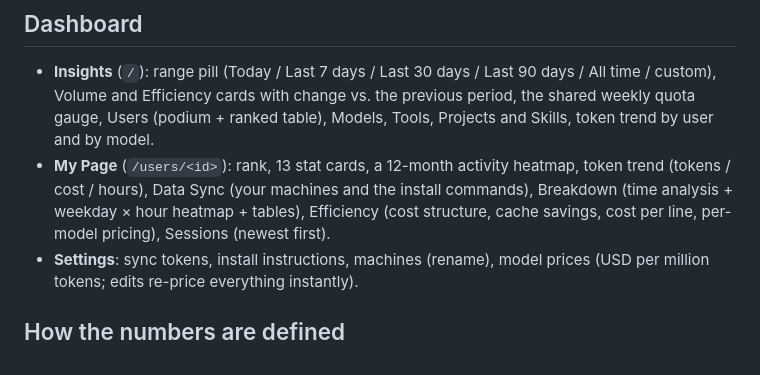
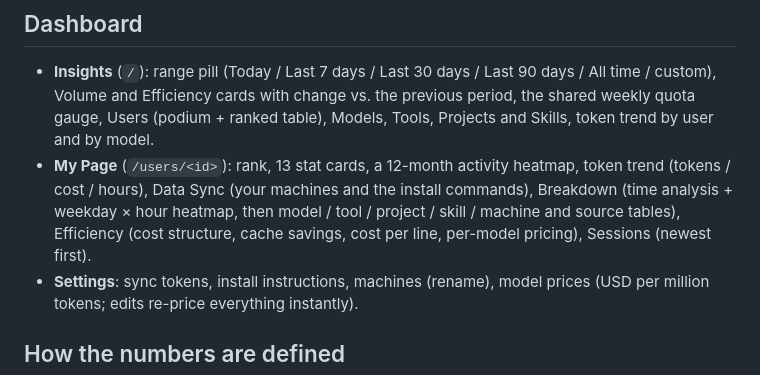
Before and after one commit to Azealoo/codex-kaboo, a Markdown page: README.md, the part around the change. GitHub-like rendering.

Commit message:
Name the Breakdown tab's six tables instead of calling them "tables"
The Dashboard section was written before the per-user page existed. Checked
against the finished app it is accurate everywhere else — USER_OVERVIEW_KEYS
has exactly the 13 stat cards claimed, presetLabel emits exactly the six range
labels listed, and the weekday x hour heatmap really does live inside
TimeAnalysisCard rather than beside it — but "tables" hid the Sources table
entirely. That one is worth naming: it breaks usage down by cli / exec /
sub-agent, which is what makes the sub-agent accounting rule described two
sections below visible in the UI.

Co-Authored-By: Claude Opus 5 <noreply@anthropic.com>
Claude-Session: https://claude.ai/code/session_01Q8G1yVYF1rfbje5mJGvMVt

```diff
--- a/README.md
+++ b/README.md
@@ -116,8 +116,9 @@ exactly that and the schedule is repinned to the current Node.
   user and by model.
 - **My Page** (`/users/<id>`): rank, 13 stat cards, a 12-month activity heatmap, token trend
   (tokens / cost / hours), Data Sync (your machines and the install commands), Breakdown
-  (time analysis + weekday × hour heatmap + tables), Efficiency (cost structure, cache savings,
-  cost per line, per-model pricing), Sessions (newest first).
+  (time analysis + weekday × hour heatmap, then model / tool / project / skill / machine and
+  source tables), Efficiency (cost structure, cache savings, cost per line, per-model pricing),
+  Sessions (newest first).
 - **Settings**: sync tokens, install instructions, machines (rename), model prices (USD per
   million tokens; edits re-price everything instantly).
 
```
